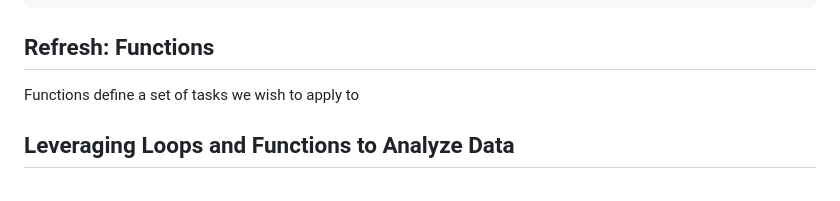
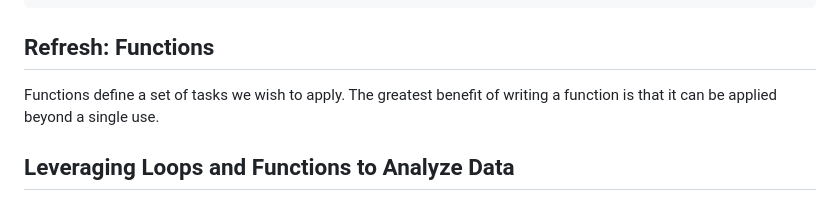
Before and after one commit to kosarekn/QBS103, a Markdown page: Lectures/QBS103_DataAnalyticsI.md, the part around the change. Rendered like a GitHub page.

````diff
--- a/Lectures/QBS103_DataAnalyticsI.md
+++ b/Lectures/QBS103_DataAnalyticsI.md
@@ -86,7 +86,7 @@ repeat{
 ```
 ## Refresh: Functions
 
-Functions define a set of tasks we wish to apply to
+Functions define a set of tasks we wish to apply. The greatest benefit of writing a function is that it can be applied beyond a single use.
 
 ## Leveraging Loops and Functions to Analyze Data
 Now that we have completed a quick review of loops and functions, we can use our new knowledge to read in several files at once and conduct some interesting analysis on our data. We have provided you with five files containing meta data information for 5 separate studies.
````
